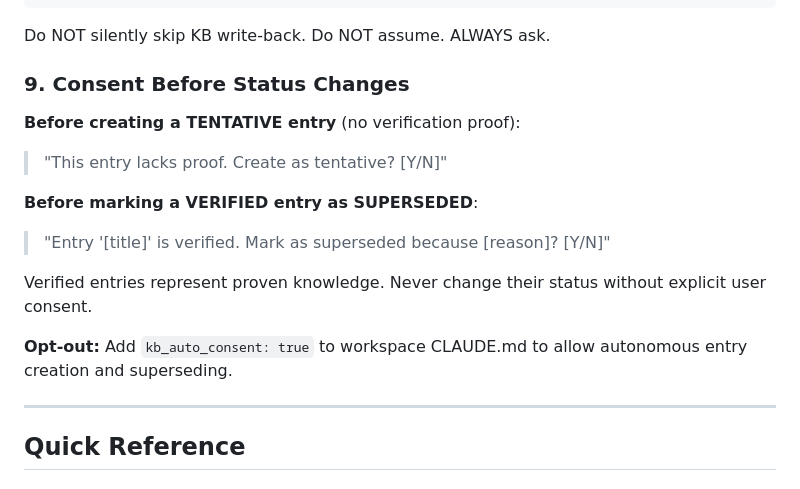
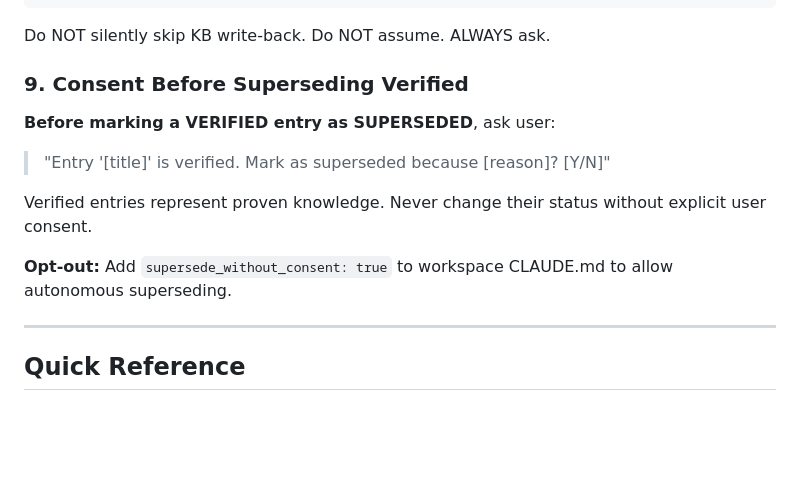
Before and after one commit to dcoferraz/knowledge-database, a Markdown page: CLAUDE.md, the part around the change. Rendered like a GitHub page; blank space fills up the shorter version.

```diff
--- a/CLAUDE.md
+++ b/CLAUDE.md
@@ -113,17 +113,14 @@ This session involved [describe work]. Create KB entry?
 
 Do NOT silently skip KB write-back. Do NOT assume. ALWAYS ask.
 
-### 9. Consent Before Status Changes
+### 9. Consent Before Superseding Verified
 
-**Before creating a TENTATIVE entry** (no verification proof):
-> "This entry lacks proof. Create as tentative? [Y/N]"
-
-**Before marking a VERIFIED entry as SUPERSEDED**:
+**Before marking a VERIFIED entry as SUPERSEDED**, ask user:
 > "Entry '[title]' is verified. Mark as superseded because [reason]? [Y/N]"
 
 Verified entries represent proven knowledge. Never change their status without explicit user consent.
 
-**Opt-out:** Add `kb_auto_consent: true` to workspace CLAUDE.md to allow autonomous entry creation and superseding.
+**Opt-out:** Add `supersede_without_consent: true` to workspace CLAUDE.md to allow autonomous superseding.
 
 ---
 
```
Also changed, not shown: README.md (+1 -1 lines), knowledge-database/SKILL.md (+1 -4 lines).
